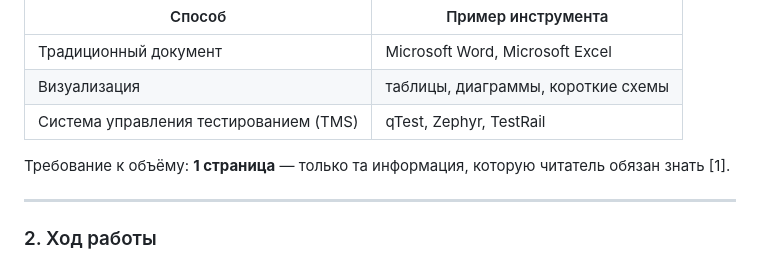
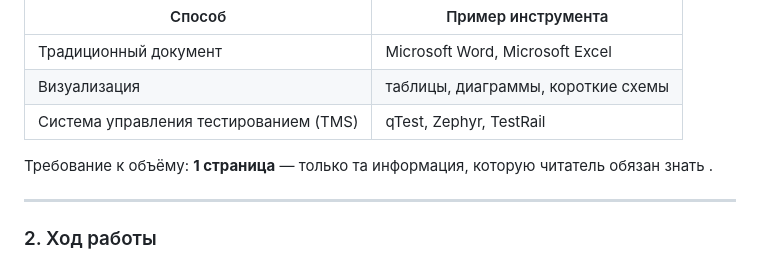
Before and after one commit to prettyw1ld/software-testing, a Markdown page: Практическая работа №3.md, the part around the change. Drawn GitHub-style.

```diff
--- a/Практическая работа №3.md
+++ b/Практическая работа №3.md
@@ -26,7 +26,7 @@
 | Визуализация | таблицы, диаграммы, короткие схемы |
 | Система управления тестированием (TMS) | qTest, Zephyr, TestRail |
 
-Требование к объёму: **1 страница** — только та информация, которую читатель обязан знать [1].
+Требование к объёму: **1 страница** — только та информация, которую читатель обязан знать .
 
 ---
 
```
